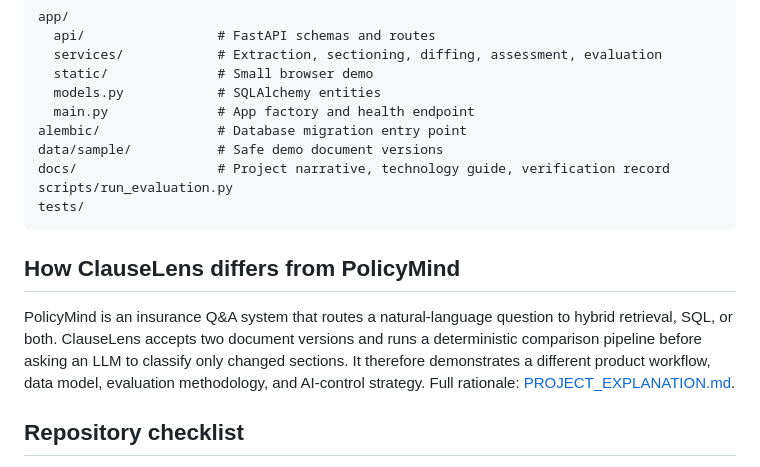
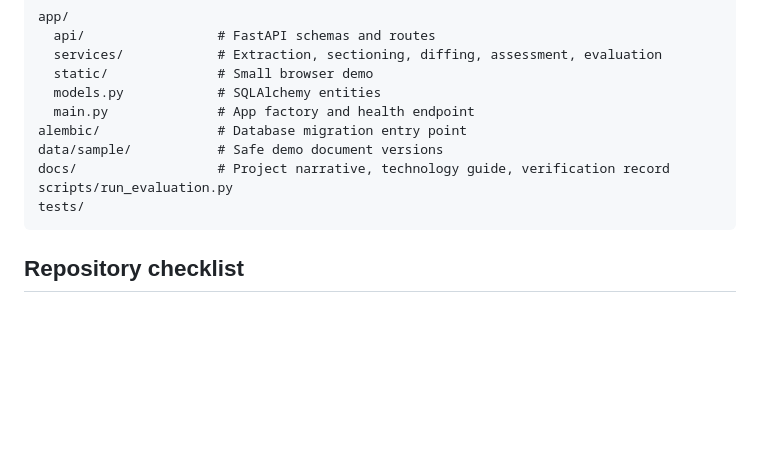
Before and after one commit to venkatvijay1010/ClauseLens, a Markdown page: README.md, the part around the change. Drawn GitHub-style; blank space fills up the shorter version.

Commit message:
Remove comparison
Removed comparison section with PolicyMind from README.

````diff
--- a/README.md
+++ b/README.md
@@ -174,10 +174,6 @@ scripts/run_evaluation.py
 tests/
 ```
 
-## How ClauseLens differs from PolicyMind
-
-PolicyMind is an insurance Q&A system that routes a natural-language question to hybrid retrieval, SQL, or both. ClauseLens accepts two document versions and runs a deterministic comparison pipeline before asking an LLM to classify only changed sections. It therefore demonstrates a different product workflow, data model, evaluation methodology, and AI-control strategy. Full rationale: [PROJECT_EXPLANATION.md](docs/PROJECT_EXPLANATION.md#how-it-differs-from-a-rag-project-like-policymind).
-
 ## Repository checklist
 
 - [x] Clean standalone project structure
````
